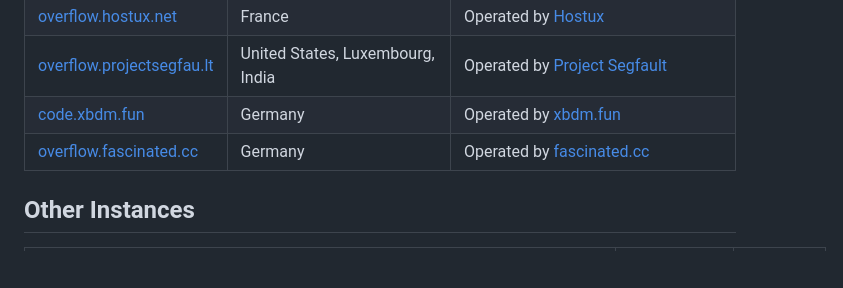
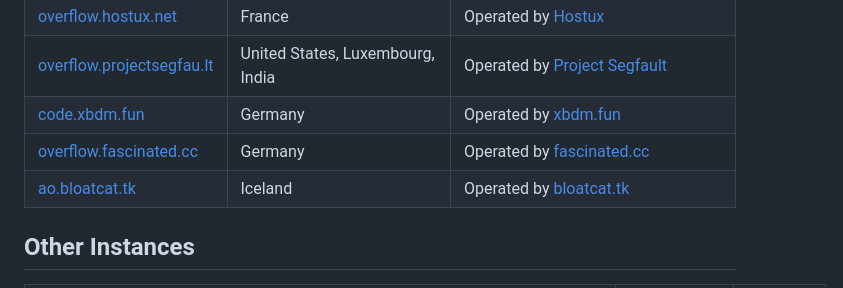
Before and after one commit to httpjamesm/AnonymousOverflow, a Markdown page: README.md, the part around the change. Drawn GitHub-style; blank space fills up the shorter version.

Commit message:
docs: bloatcat instance

```diff
--- a/README.md
+++ b/README.md
@@ -25,6 +25,7 @@ This project is super lightweight by design. The UI is simple and the frontend i
 | [overflow.projectsegfau.lt](https://overflow.projectsegfau.lt/) | United States, Luxembourg, India | Operated by [Project Segfault](https://projectsegfau.lt/)                                        |
 | [code.xbdm.fun](https://code.xbdm.fun)                          | Germany                          | Operated by [xbdm.fun](https://xbdm.fun)                                                         |
 | [overflow.fascinated.cc](https://overflow.fascinated.cc/)       | Germany                          | Operated by [fascinated.cc](https://fascinated.cc/)                                              |
+| [ao.bloatcat.tk](https://ao.bloatcat.tk)                        | Iceland                          | Operated by [bloatcat.tk](https://bloatcat.tk)                                                   |
 
 ## Other Instances
 
```
